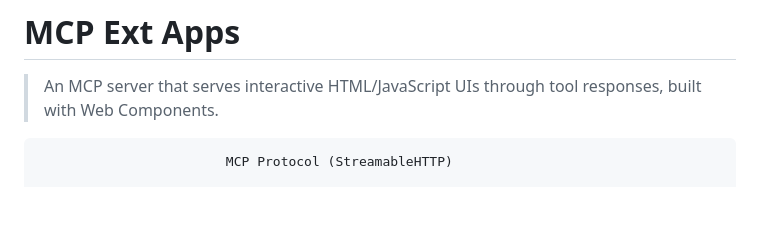
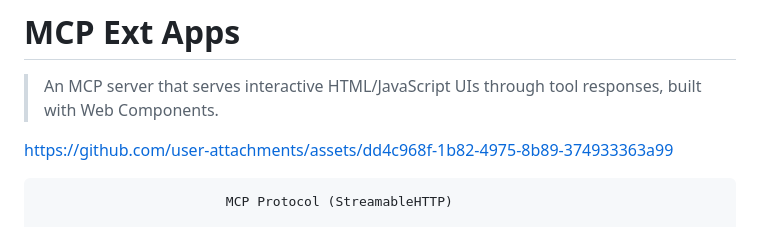
Before and after one commit to hemanth/mcp-ext-apps, a Markdown page: README.md, the part around the change. Rendered like a GitHub page; blank space fills up the shorter version.

Commit message:
chore: video

````diff
--- a/README.md
+++ b/README.md
@@ -1,5 +1,10 @@
 # MCP Ext Apps
 > An MCP server that serves interactive HTML/JavaScript UIs through tool responses, built with Web Components.
+
+
+https://github.com/user-attachments/assets/dd4c968f-1b82-4975-8b89-374933363a99
+
+
 
 ```
                         MCP Protocol (StreamableHTTP)
````
